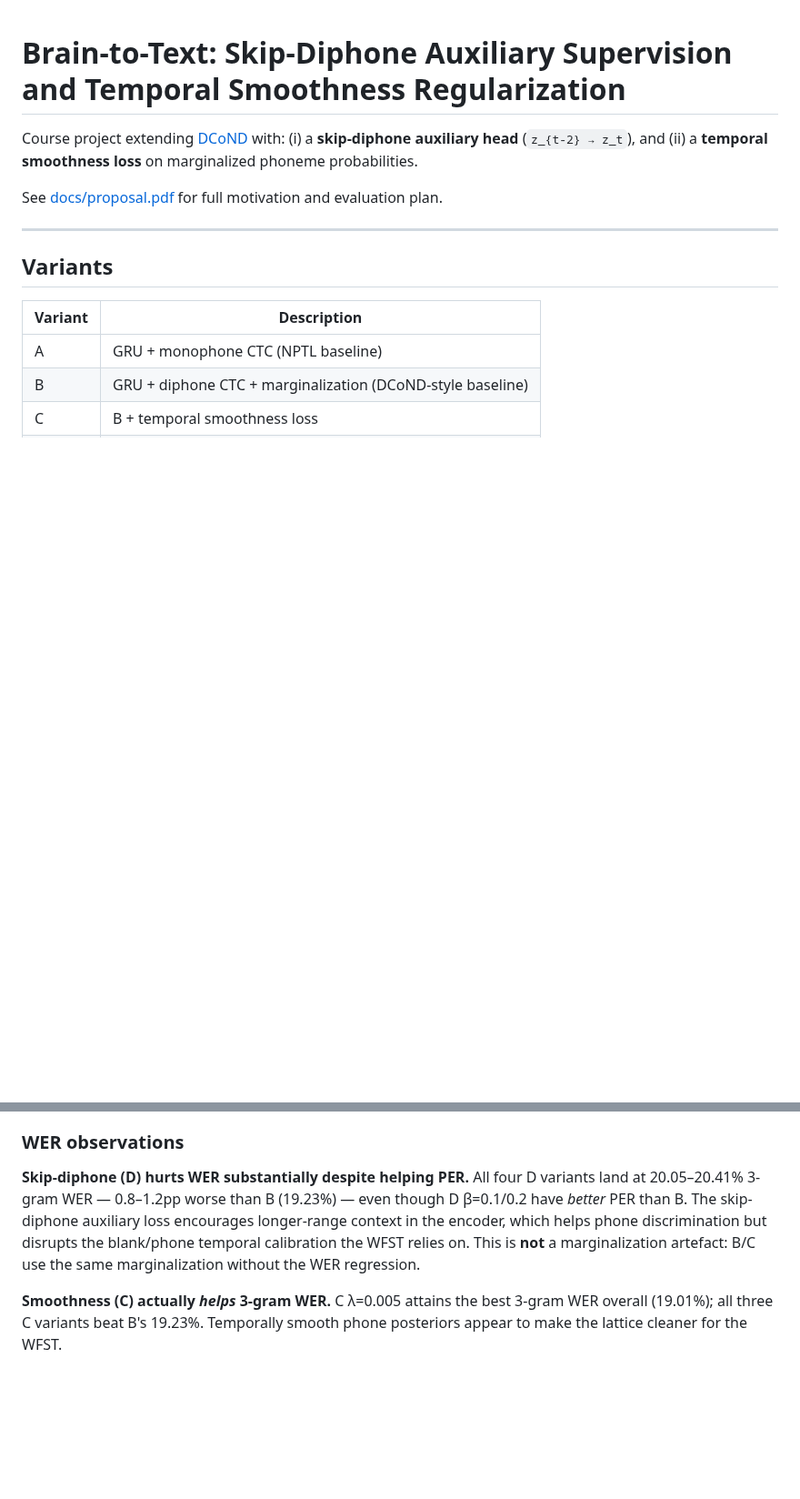
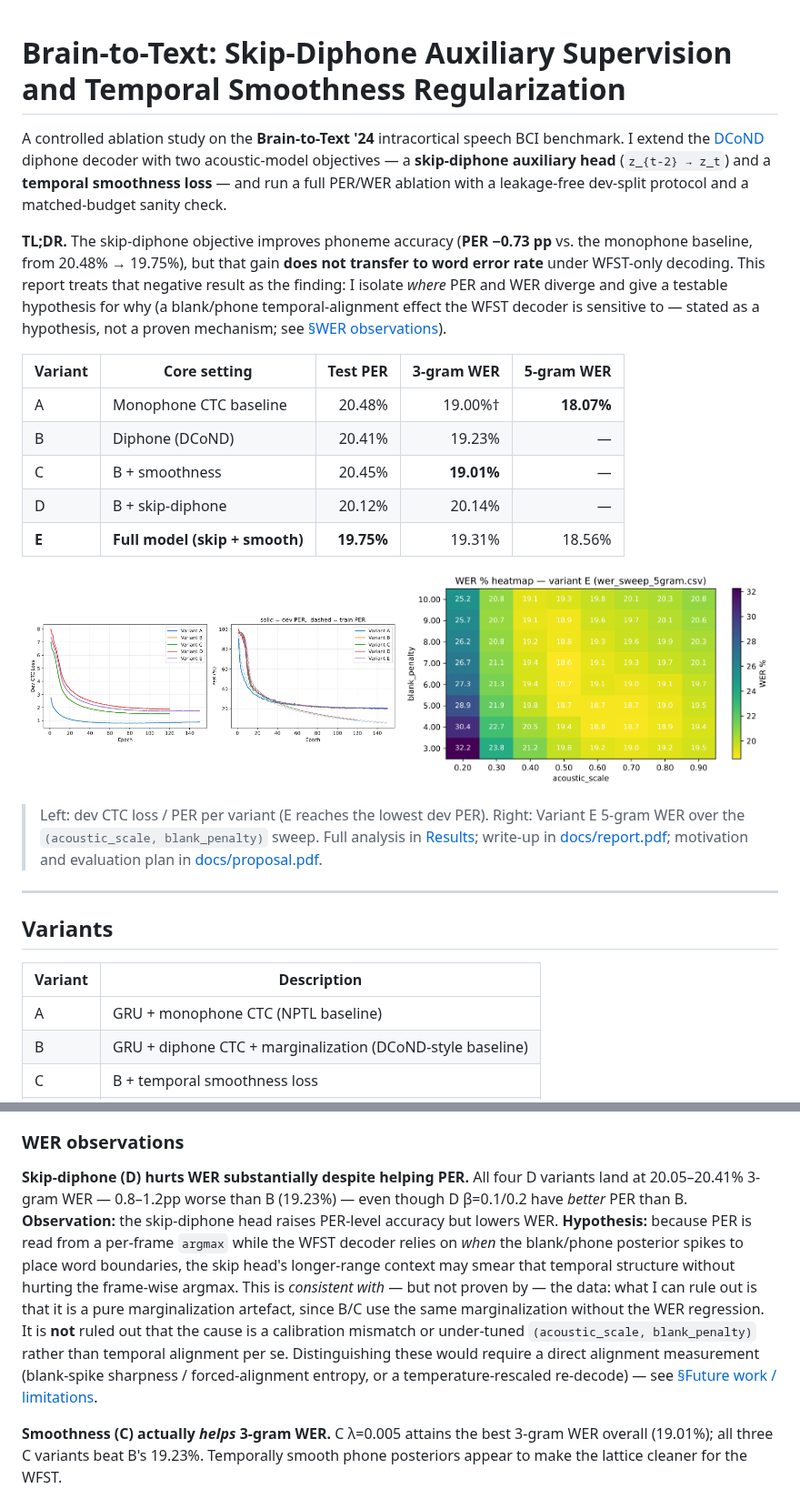
Before and after one commit to jarrod227/brain2text-skipdiphone, a Markdown page: README.md, 2 parts joined by grey strips. Shown at 91% size. Rendered like a GitHub page; pictures changed too: experiments/training_curves.png (added), experiments/wer_heatmap.png (added); blank space fills up the shorter version.

```diff
--- a/README.md
+++ b/README.md
@@ -1,10 +1,35 @@
 # Brain-to-Text: Skip-Diphone Auxiliary Supervision and Temporal Smoothness Regularization
 
-Course project extending [DCoND](https://arxiv.org/abs/2411.10657) with:
-(i) a **skip-diphone auxiliary head** (`z_{t-2} → z_t`), and
-(ii) a **temporal smoothness loss** on marginalized phoneme probabilities.
+A controlled ablation study on the **Brain-to-Text '24** intracortical speech BCI
+benchmark. I extend the [DCoND](https://arxiv.org/abs/2411.10657) diphone decoder
+with two acoustic-model objectives — a **skip-diphone auxiliary head** (`z_{t-2} → z_t`)
+and a **temporal smoothness loss** — and run a full PER/WER ablation with a
+leakage-free dev-split protocol and a matched-budget sanity check.
 
-See [docs/proposal.pdf](docs/proposal.pdf) for full motivation and evaluation plan.
+**TL;DR.** The skip-diphone objective improves phoneme accuracy (**PER −0.73 pp** vs. the
+monophone baseline, from 20.48% → 19.75%), but that gain **does not transfer to word
+error rate** under WFST-only decoding. This report treats that negative result as the
+finding: I isolate *where* PER and WER diverge and give a testable hypothesis for why
+(a blank/phone temporal-alignment effect the WFST decoder is sensitive to — stated as a
+hypothesis, not a proven mechanism; see [§WER observations](#wer-observations)).
+
+| Variant | Core setting | Test PER | 3-gram WER | 5-gram WER |
+|---------|--------------|---------:|-----------:|-----------:|
+| A | Monophone CTC baseline | 20.48% | 19.00%† | **18.07%** |
+| B | Diphone (DCoND) | 20.41% | 19.23% | — |
+| C | B + smoothness | 20.45% | **19.01%** | — |
+| D | B + skip-diphone | 20.12% | 20.14% | — |
+| **E** | **Full model (skip + smooth)** | **19.75%** | 19.31% | 18.56% |
+
+<p align="center">
+  <img src="experiments/training_curves.png" width="49%" alt="Dev CTC loss and PER curves per variant"/>
+  <img src="experiments/wer_heatmap.png" width="49%" alt="Variant E WER heatmap over acoustic_scale x blank_penalty"/>
+</p>
+
+> Left: dev CTC loss / PER per variant (E reaches the lowest dev PER). Right: Variant E
+> 5-gram WER over the `(acoustic_scale, blank_penalty)` sweep. Full analysis in
+> [Results](#results); write-up in [docs/report.pdf](docs/report.pdf); motivation and
+> evaluation plan in [docs/proposal.pdf](docs/proposal.pdf).
 
 ---
 
@@ -242,10 +292,16 @@ the other diphone variants.
 
 **Skip-diphone (D) hurts WER substantially despite helping PER.**
 All four D variants land at 20.05–20.41% 3-gram WER — 0.8–1.2pp worse than B (19.23%) — even
-though D β=0.1/0.2 have *better* PER than B. The skip-diphone auxiliary loss encourages
-longer-range context in the encoder, which helps phone discrimination but disrupts the blank/phone
-temporal calibration the WFST relies on. This is **not** a marginalization artefact: B/C use the
-same marginalization without the WER regression.
+though D β=0.1/0.2 have *better* PER than B. **Observation:** the skip-diphone head raises PER-level
+accuracy but lowers WER. **Hypothesis:** because PER is read from a per-frame `argmax` while the
+WFST decoder relies on *when* the blank/phone posterior spikes to place word boundaries, the skip
+head's longer-range context may smear that temporal structure without hurting the frame-wise argmax.
+This is *consistent with* — but not proven by — the data: what I can rule out is that it is a pure
+marginalization artefact, since B/C use the same marginalization without the WER regression. It is
+**not** ruled out that the cause is a calibration mismatch or under-tuned `(acoustic_scale,
+blank_penalty)` rather than temporal alignment per se. Distinguishing these would require a direct
+alignment measurement (blank-spike sharpness / forced-alignment entropy, or a temperature-rescaled
+re-decode) — see [§Future work / limitations](#limitations).
 
 **Smoothness (C) actually *helps* 3-gram WER.**
 C λ=0.005 attains the best 3-gram WER overall (19.01%); all three C variants beat B's 19.23%.
```
Also changed, not shown: other parts of README.md (+42 -0 lines), experiments/beta_sweep.png (added), experiments/lambda_sweep.png (added), 6 other files.
